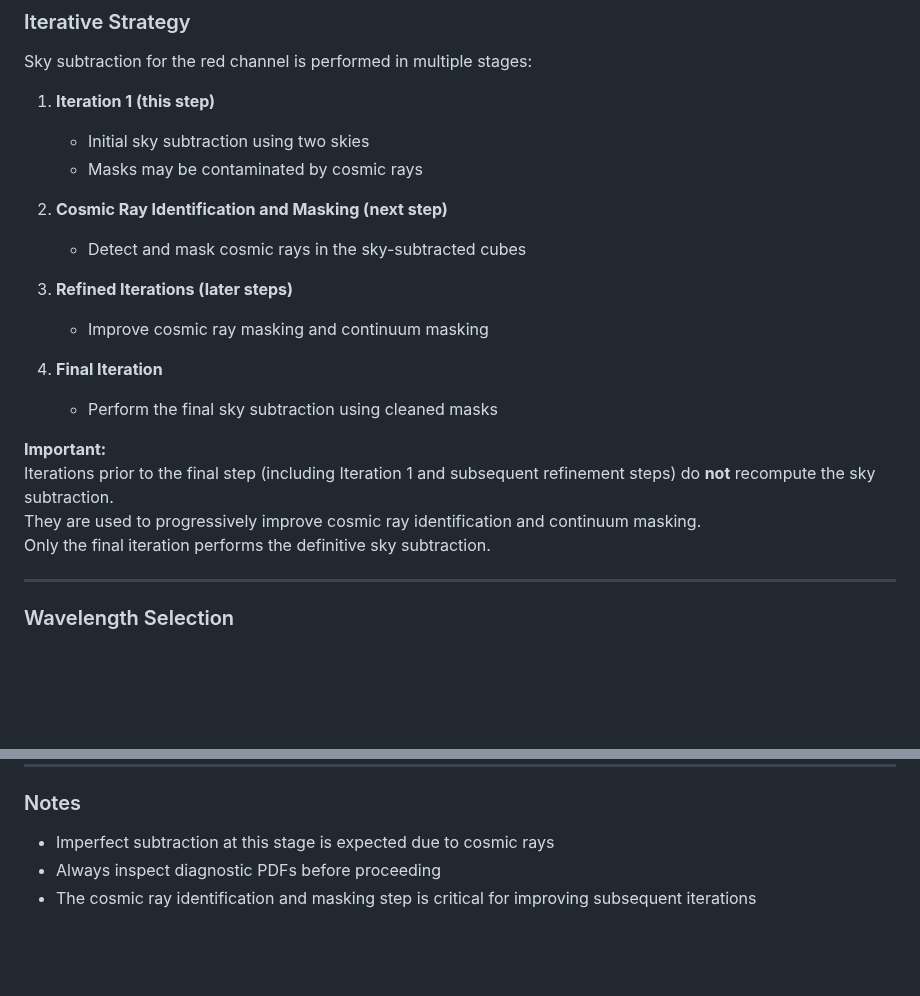
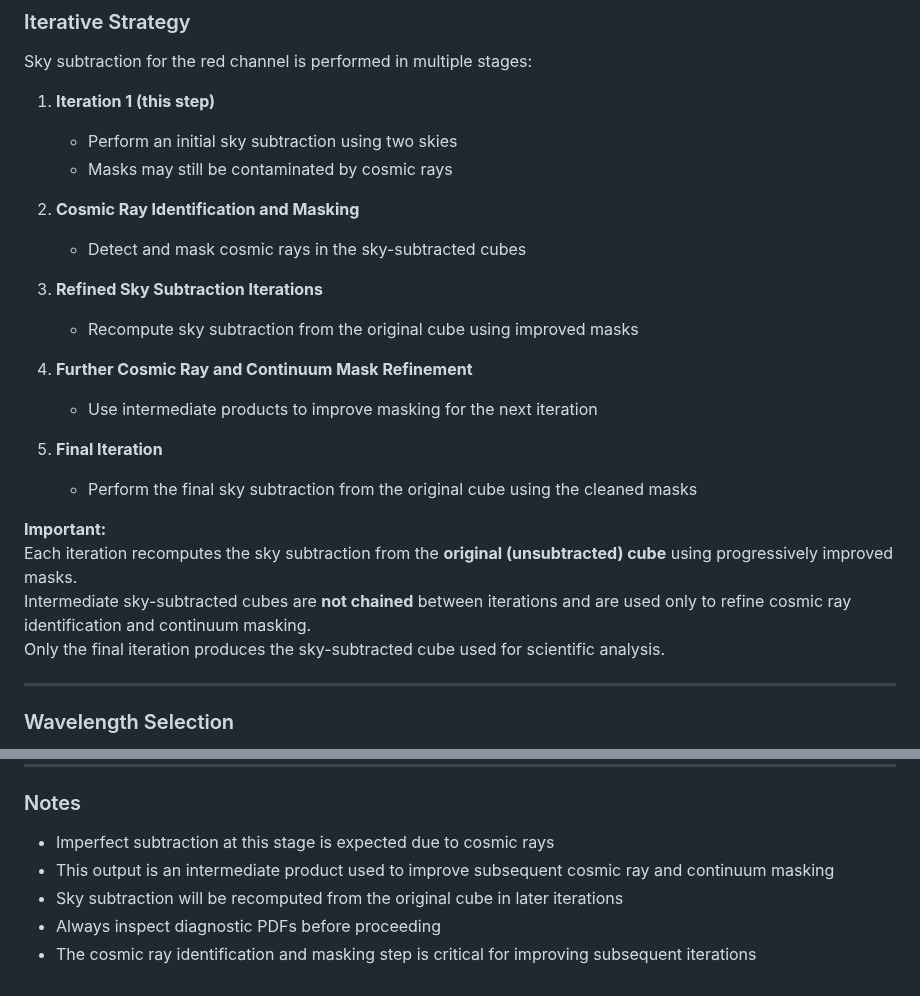
Before and after one commit to caridlin/kcwiulb, a Markdown page: docs/step4_sky_red_iter1.md, 2 parts joined by grey strips. GitHub-like rendering; blank space fills up the shorter version.

Commit message:
Add red iter2 sky subtraction documentation and clarify iterative strategy

```diff
--- a/docs/step4_sky_red_iter1.md
+++ b/docs/step4_sky_red_iter1.md
@@ -62,22 +62,25 @@ As a result, masking at this stage may include cosmic ray artifacts, which can i
 Sky subtraction for the red channel is performed in multiple stages:
 
 1. **Iteration 1 (this step)**
-   - Initial sky subtraction using two skies
-   - Masks may be contaminated by cosmic rays
+   - Perform an initial sky subtraction using two skies
+   - Masks may still be contaminated by cosmic rays
 
-2. **Cosmic Ray Identification and Masking (next step)**
+2. **Cosmic Ray Identification and Masking**
    - Detect and mask cosmic rays in the sky-subtracted cubes
 
-3. **Refined Iterations (later steps)**
-   - Improve cosmic ray masking and continuum masking
+3. **Refined Sky Subtraction Iterations**
+   - Recompute sky subtraction from the original cube using improved masks
 
-4. **Final Iteration**
-   - Perform the final sky subtraction using cleaned masks
+4. **Further Cosmic Ray and Continuum Mask Refinement**
+   - Use intermediate products to improve masking for the next iteration
+
+5. **Final Iteration**
+   - Perform the final sky subtraction from the original cube using the cleaned masks
 
 **Important:**
-Iterations prior to the final step (including Iteration 1 and subsequent refinement steps) do **not** recompute the sky subtraction.
-They are used to progressively improve cosmic ray identification and continuum masking.
-Only the final iteration performs the definitive sky subtraction.
+Each iteration recomputes the sky subtraction from the **original (unsubtracted) cube** using progressively improved masks.
+Intermediate sky-subtracted cubes are **not chained** between iterations and are used only to refine cosmic ray identification and continuum masking.
+Only the final iteration produces the sky-subtracted cube used for scientific analysis.
 
 ---
 
@@ -158,5 +161,7 @@ This allows:
 ### Notes
 
 - Imperfect subtraction at this stage is expected due to cosmic rays
+- This output is an intermediate product used to improve subsequent cosmic ray and continuum masking
+- Sky subtraction will be recomputed from the original cube in later iterations
 - Always inspect diagnostic PDFs before proceeding
 - The cosmic ray identification and masking step is critical for improving subsequent iterations
```
Also changed, not shown: README.md (+1 -1 lines), docs/step4_sky_red_iter2.md (added, +117 -0 lines), examples/figures/kr231211_00180_sky_iter2.png (added), 2 other files.
